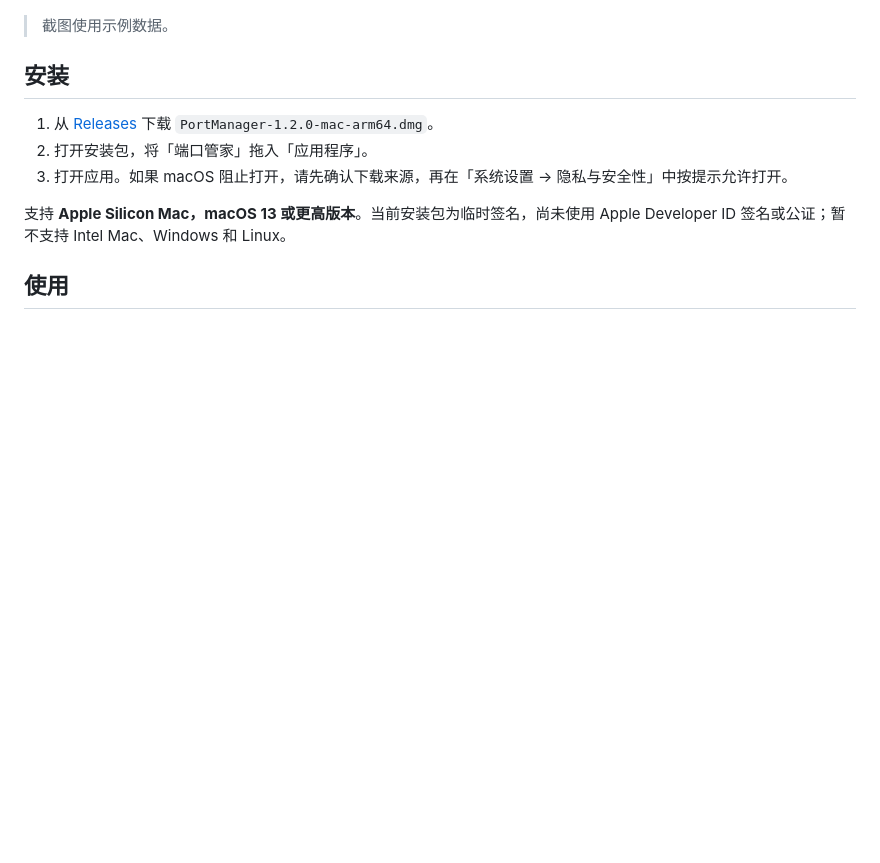
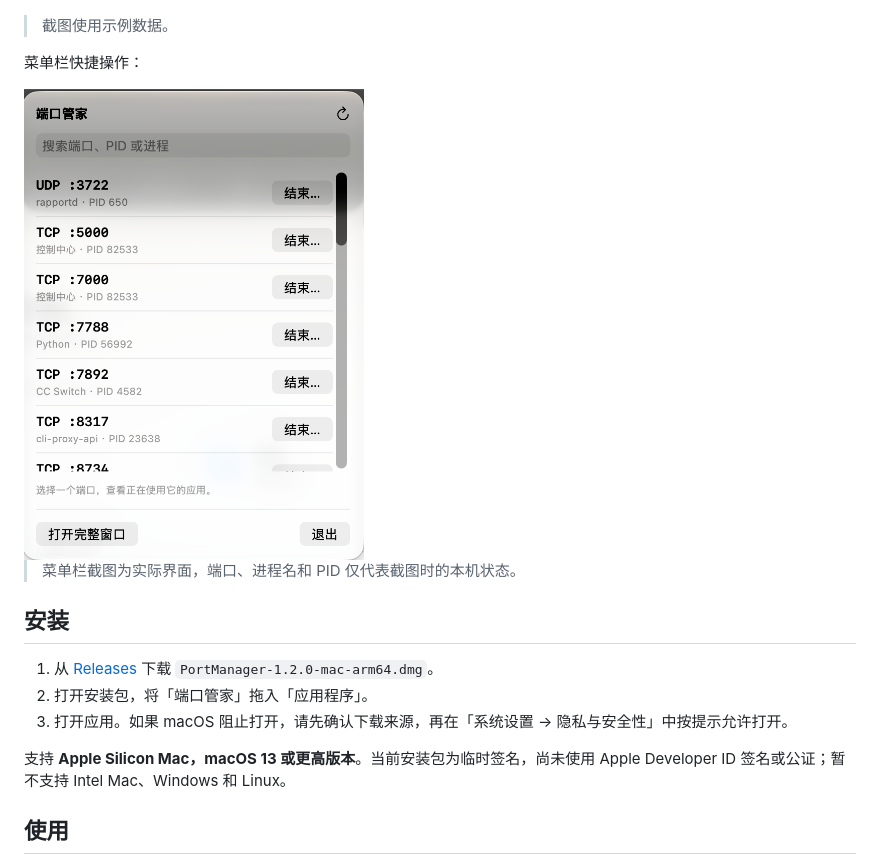
Before and after one commit to TpCBB/port-manager, a Markdown page: README.md, the part around the change. Drawn GitHub-style; pictures changed too: assets/screenshot-menubar.png (added); blank space fills up the shorter version.

```diff
--- a/README.md
+++ b/README.md
@@ -7,6 +7,12 @@
 ![端口管家界面，使用示例数据](assets/screenshot.png)
 
 > 截图使用示例数据。
+
+菜单栏快捷操作：
+
+<img src="assets/screenshot-menubar.png" alt="端口管家菜单栏面板，支持搜索端口、查看进程和结束进程" width="340">
+
+> 菜单栏截图为实际界面，端口、进程名和 PID 仅代表截图时的本机状态。
 
 ## 安装
 
```
Also changed, not shown: README.en.md (+6 -0 lines).
